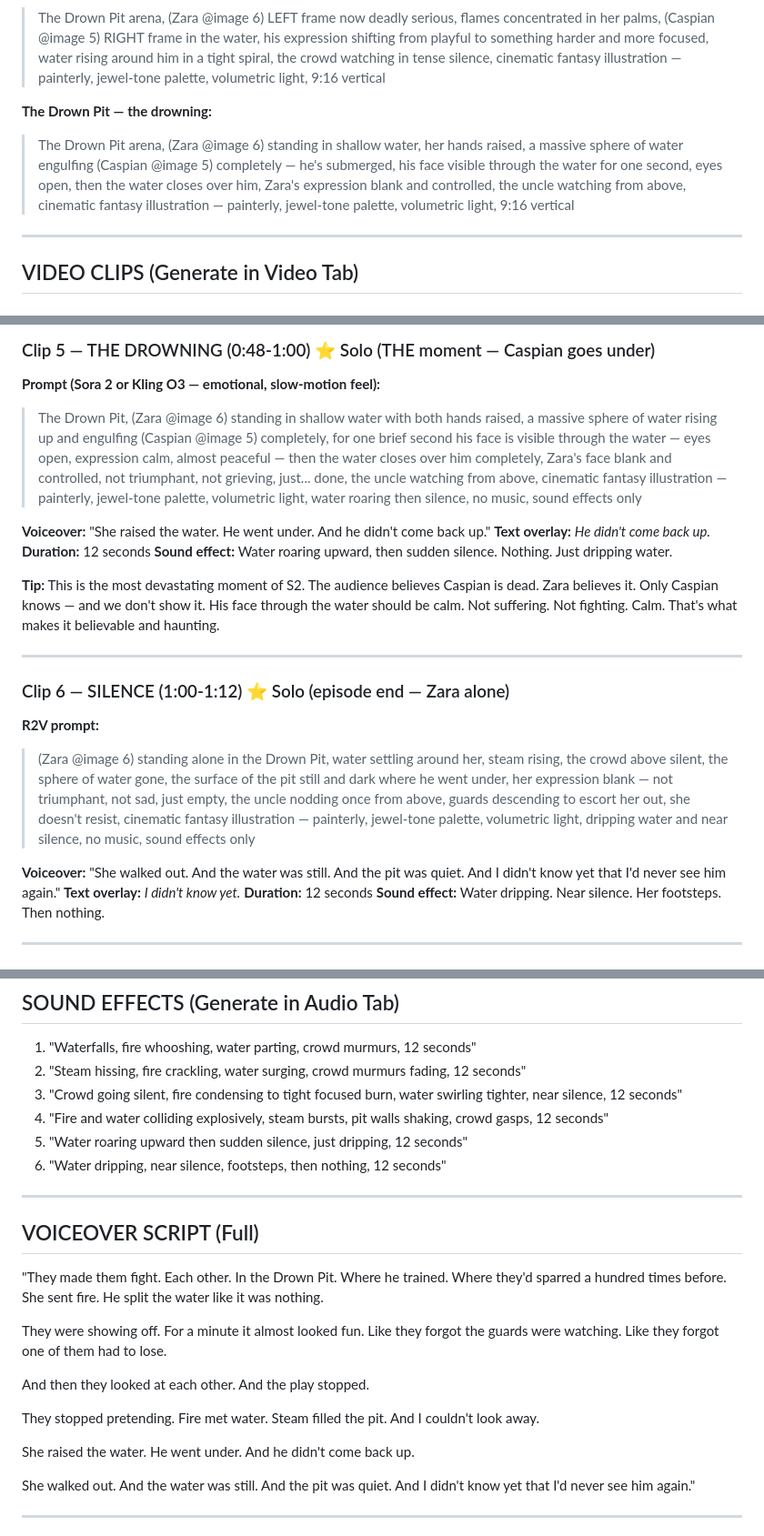
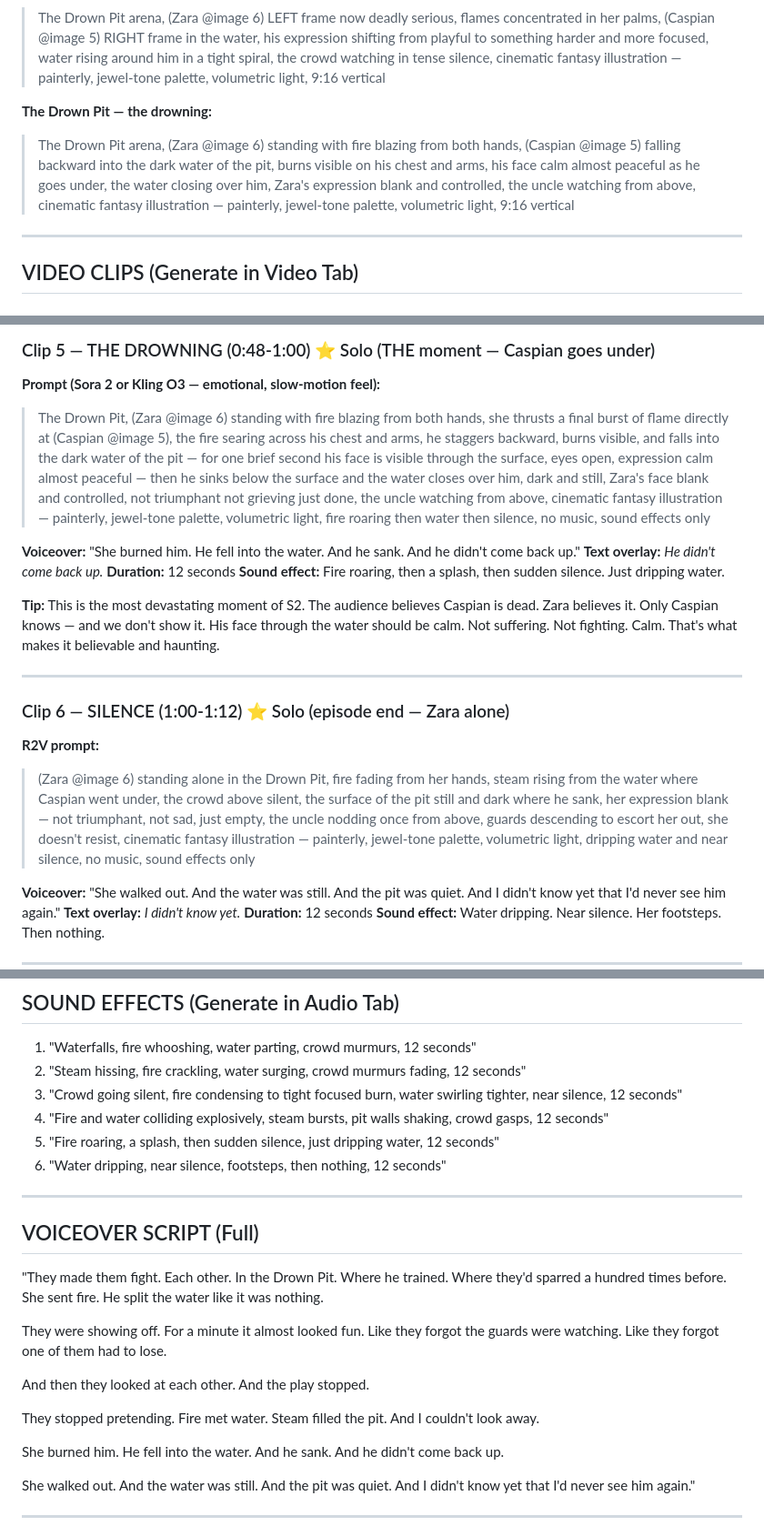
Before and after one commit to Nicole-OnChain/breath-of-earth, a Markdown page: episodes/s2e06-the-drowning.md, 3 parts joined by grey strips. Shown at 91% size. Rendered like a GitHub page.

Commit message:
BOE S2E6: Fix Zara uses FIRE (Flame-Kissed) not water to kill Caspian
- Clip 5 prompt: Zara burns Caspian with fire, he falls into water and sinks
- Clip 6 prompt: fire fading from her hands, steam rising from water
- Backdrop: burns visible on his chest, falls backward into water
- Voiceover: 'She burned him. He fell into the water. And he sank.'
- Sound: fire roaring + splash + silence (not water sphere)
- Character notes updated: Zara is Flame-Kissed

```diff
--- a/episodes/s2e06-the-drowning.md
+++ b/episodes/s2e06-the-drowning.md
@@ -36,7 +36,7 @@ He watches from the edge of the Drown Pit. He's seen this before. He doesn't fli
 > The Drown Pit arena, (Zara @image 6) LEFT frame now deadly serious, flames concentrated in her palms, (Caspian @image 5) RIGHT frame in the water, his expression shifting from playful to something harder and more focused, water rising around him in a tight spiral, the crowd watching in tense silence, cinematic fantasy illustration — painterly, jewel-tone palette, volumetric light, 9:16 vertical
 
 **The Drown Pit — the drowning:**
-> The Drown Pit arena, (Zara @image 6) standing in shallow water, her hands raised, a massive sphere of water engulfing (Caspian @image 5) completely — he's submerged, his face visible through the water for one second, eyes open, then the water closes over him, Zara's expression blank and controlled, the uncle watching from above, cinematic fantasy illustration — painterly, jewel-tone palette, volumetric light, 9:16 vertical
+> The Drown Pit arena, (Zara @image 6) standing with fire blazing from both hands, (Caspian @image 5) falling backward into the dark water of the pit, burns visible on his chest and arms, his face calm almost peaceful as he goes under, the water closing over him, Zara's expression blank and controlled, the uncle watching from above, cinematic fantasy illustration — painterly, jewel-tone palette, volumetric light, 9:16 vertical
 
 ---
 
@@ -97,12 +97,12 @@ He watches from the edge of the Drown Pit. He's seen this before. He doesn't fli
 ### Clip 5 — THE DROWNING (0:48-1:00) ⭐ Solo (THE moment — Caspian goes under)
 
 **Prompt (Sora 2 or Kling O3 — emotional, slow-motion feel):**
-> The Drown Pit, (Zara @image 6) standing in shallow water with both hands raised, a massive sphere of water rising up and engulfing (Caspian @image 5) completely, for one brief second his face is visible through the water — eyes open, expression calm, almost peaceful — then the water closes over him completely, Zara's face blank and controlled, not triumphant, not grieving, just... done, the uncle watching from above, cinematic fantasy illustration — painterly, jewel-tone palette, volumetric light, water roaring then silence, no music, sound effects only
+> The Drown Pit, (Zara @image 6) standing with fire blazing from both hands, she thrusts a final burst of flame directly at (Caspian @image 5), the fire searing across his chest and arms, he staggers backward, burns visible, and falls into the dark water of the pit — for one brief second his face is visible through the surface, eyes open, expression calm almost peaceful — then he sinks below the surface and the water closes over him, dark and still, Zara's face blank and controlled, not triumphant not grieving just done, the uncle watching from above, cinematic fantasy illustration — painterly, jewel-tone palette, volumetric light, fire roaring then water then silence, no music, sound effects only
 
-**Voiceover:** "She raised the water. He went under. And he didn't come back up."
+**Voiceover:** "She burned him. He fell into the water. And he sank. And he didn't come back up."
 **Text overlay:** *He didn't come back up.*
 **Duration:** 12 seconds
-**Sound effect:** Water roaring upward, then sudden silence. Nothing. Just dripping water.
+**Sound effect:** Fire roaring, then a splash, then sudden silence. Just dripping water.
 
 **Tip:** This is the most devastating moment of S2. The audience believes Caspian is dead. Zara believes it. Only Caspian knows — and we don't show it. His face through the water should be calm. Not suffering. Not fighting. Calm. That's what makes it believable and haunting.
 
@@ -111,7 +111,7 @@ He watches from the edge of the Drown Pit. He's seen this before. He doesn't fli
 ### Clip 6 — SILENCE (1:00-1:12) ⭐ Solo (episode end — Zara alone)
 
 **R2V prompt:**
-> (Zara @image 6) standing alone in the Drown Pit, water settling around her, steam rising, the crowd above silent, the sphere of water gone, the surface of the pit still and dark where he went under, her expression blank — not triumphant, not sad, just empty, the uncle nodding once from above, guards descending to escort her out, she doesn't resist, cinematic fantasy illustration — painterly, jewel-tone palette, volumetric light, dripping water and near silence, no music, sound effects only
+> (Zara @image 6) standing alone in the Drown Pit, fire fading from her hands, steam rising from the water where Caspian went under, the crowd above silent, the surface of the pit still and dark where he sank, her expression blank — not triumphant, not sad, just empty, the uncle nodding once from above, guards descending to escort her out, she doesn't resist, cinematic fantasy illustration — painterly, jewel-tone palette, volumetric light, dripping water and near silence, no music, sound effects only
 
 **Voiceover:** "She walked out. And the water was still. And the pit was quiet. And I didn't know yet that I'd never see him again."
 **Text overlay:** *I didn't know yet.*
@@ -139,7 +139,7 @@ He watches from the edge of the Drown Pit. He's seen this before. He doesn't fli
 2. "Steam hissing, fire crackling, water surging, crowd murmurs fading, 12 seconds"
 3. "Crowd going silent, fire condensing to tight focused burn, water swirling tighter, near silence, 12 seconds"
 4. "Fire and water colliding explosively, steam bursts, pit walls shaking, crowd gasps, 12 seconds"
-5. "Water roaring upward then sudden silence, just dripping, 12 seconds"
+5. "Fire roaring, a splash, then sudden silence, just dripping water, 12 seconds"
 6. "Water dripping, near silence, footsteps, then nothing, 12 seconds"
 
 ---
@@ -154,7 +154,7 @@ And then they looked at each other. And the play stopped.
 
 They stopped pretending. Fire met water. Steam filled the pit. And I couldn't look away.
 
-She raised the water. He went under. And he didn't come back up.
+She burned him. He fell into the water. And he sank. And he didn't come back up.
 
 She walked out. And the water was still. And the pit was quiet. And I didn't know yet that I'd never see him again."
 
```
Also changed, not shown: other parts of episodes/s2e06-the-drowning.md (+2 -2 lines).
